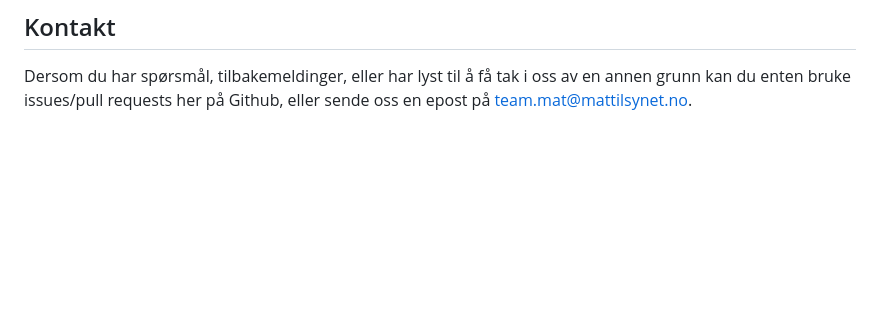
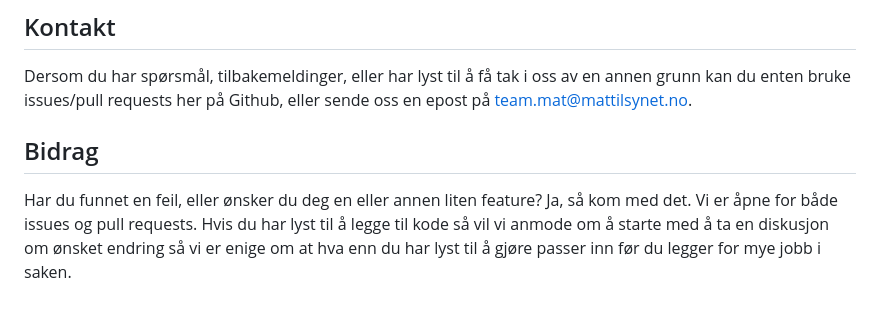
Before and after one commit to Mattilsynet/matvaretabellen-deux, a Markdown page: README.md, the part around the change. Drawn GitHub-style; blank space fills up the shorter version.

Commit message:
Legg til en liten notis om bidrag

```diff
--- a/README.md
+++ b/README.md
@@ -343,3 +343,11 @@ Frontend-koden sparkes igang fra
 Dersom du har spørsmål, tilbakemeldinger, eller har lyst til å få tak i oss av
 en annen grunn kan du enten bruke issues/pull requests her på Github, eller
 sende oss en epost på [team.mat@mattilsynet.no](mailto:team.mat@mattilsynet.no).
+
+## Bidrag
+
+Har du funnet en feil, eller ønsker du deg en eller annen liten feature? Ja, så
+kom med det. Vi er åpne for både issues og pull requests. Hvis du har lyst til å
+legge til kode så vil vi anmode om å starte med å ta en diskusjon om ønsket
+endring så vi er enige om at hva enn du har lyst til å gjøre passer inn før du
+legger for mye jobb i saken.
```
